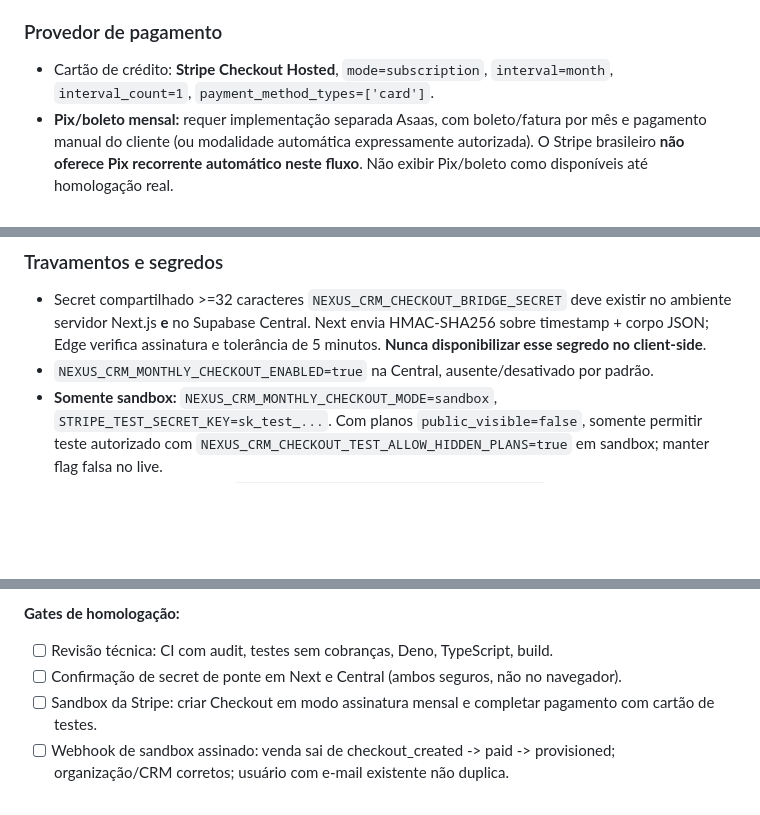
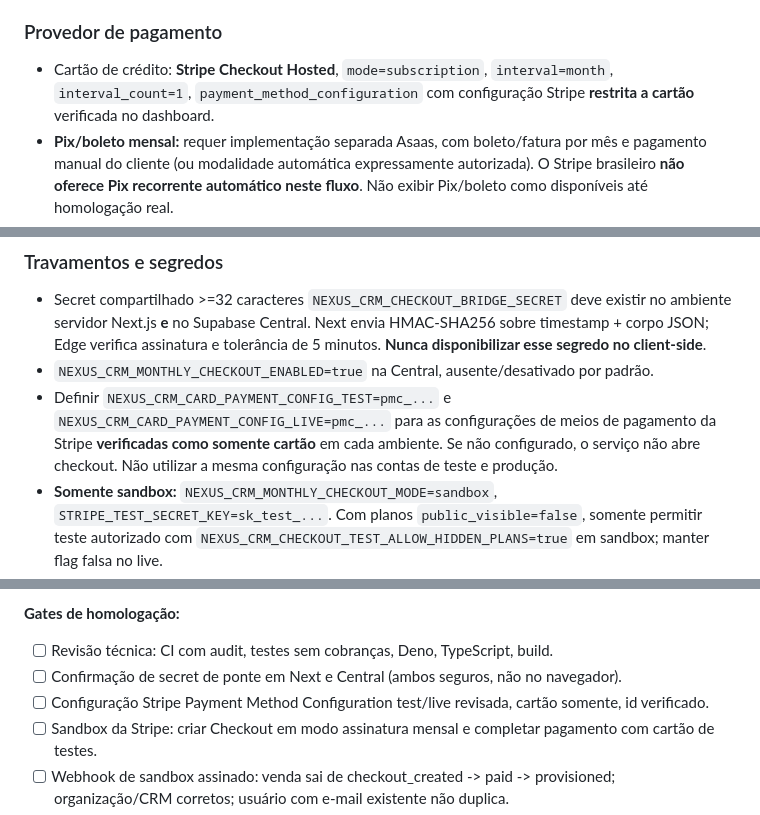
Before and after one commit to jefersonciechanowski-cyber/nexus-core, a Markdown page: docs/CRM_MONTHLY_CHECKOUT_STAGE4_2026-10-23.md, 3 parts joined by grey strips. Drawn GitHub-style; blank space fills up the shorter version.

Commit message:
docs(crm-billing): exigir configuração Stripe card-only homologada em cada ambiente

```diff
--- a/docs/CRM_MONTHLY_CHECKOUT_STAGE4_2026-10-23.md
+++ b/docs/CRM_MONTHLY_CHECKOUT_STAGE4_2026-10-23.md
@@ -12,7 +12,7 @@ Há **dois caminhos independentes**, que NÃO devem ser confundidos:
 
 ### Provedor de pagamento
 
-- Cartão de crédito: **Stripe Checkout Hosted**, `mode=subscription`, `interval=month`, `interval_count=1`, `payment_method_types=['card']`.
+- Cartão de crédito: **Stripe Checkout Hosted**, `mode=subscription`, `interval=month`, `interval_count=1`, `payment_method_configuration` com configuração Stripe **restrita a cartão** verificada no dashboard.
 - **Pix/boleto mensal:** requer implementação separada Asaas, com boleto/fatura por mês e pagamento manual do cliente (ou modalidade automática expressamente autorizada). O Stripe brasileiro **não oferece Pix recorrente automático neste fluxo**. Não exibir Pix/boleto como disponíveis até homologação real.
 - **Não há parcela de 12 meses nem fidelidade anual:** os preços e periodicidades são carregados do catálogo `nexus_plans`, nunca enviados pelo usuário.
 
@@ -27,6 +27,7 @@ CRM: `app/api/public/crm-checkout/route.ts` com ponte autenticada servidor-servi
 
 - Secret compartilhado >=32 caracteres `NEXUS_CRM_CHECKOUT_BRIDGE_SECRET` deve existir no ambiente servidor Next.js **e** no Supabase Central. Next envia HMAC-SHA256 sobre timestamp + corpo JSON; Edge verifica assinatura e tolerância de 5 minutos. **Nunca disponibilizar esse segredo no client-side**.
 - `NEXUS_CRM_MONTHLY_CHECKOUT_ENABLED=true` na Central, ausente/desativado por padrão.
+- Definir `NEXUS_CRM_CARD_PAYMENT_CONFIG_TEST=pmc_...` e `NEXUS_CRM_CARD_PAYMENT_CONFIG_LIVE=pmc_...` para as configurações de meios de pagamento da Stripe **verificadas como somente cartão** em cada ambiente. Se não configurado, o serviço não abre checkout. Não utilizar a mesma configuração nas contas de teste e produção.
 - **Somente sandbox:** `NEXUS_CRM_MONTHLY_CHECKOUT_MODE=sandbox`, `STRIPE_TEST_SECRET_KEY=sk_test_...`. Com planos `public_visible=false`, somente permitir teste autorizado com `NEXUS_CRM_CHECKOUT_TEST_ALLOW_HIDDEN_PLANS=true` em sandbox; manter flag falsa no live.
 - **Live exige TRÊS condições** `NEXUS_CRM_MONTHLY_CHECKOUT_ENABLED=true`, `NEXUS_CRM_LIVE_CHECKOUT_ENABLED=true`, `NEXUS_PAYMENT_LIVE_ENABLED=true`, além de `NEXUS_CRM_MONTHLY_CHECKOUT_MODE=production`, chave `STRIPE_SECRET_KEY=sk_live_...`, catálogo público homologado. Nenhuma condição isolada gera checkout.
 - Configurações em **Supabase Central** `svphwbccqeoakpmcpvhy`, não no Supabase CRM/Agency. Chave service-role continua privada no Edge.
@@ -43,6 +44,7 @@ O webhook atual `stripe-webhook` consulta `nexus_sale_id`, persiste pagamentos,
 
 - [ ] Revisão técnica: CI com audit, testes sem cobranças, Deno, TypeScript, build.
 - [ ] Confirmação de secret de ponte em Next e Central (ambos seguros, não no navegador).
+- [ ] Configuração Stripe Payment Method Configuration test/live revisada, cartão somente, id verificado.
 - [ ] Sandbox da Stripe: criar Checkout em modo assinatura mensal e completar pagamento com cartão de testes.
 - [ ] Webhook de sandbox assinado: venda sai de checkout_created -> paid -> provisioned; organização/CRM corretos; usuário com e-mail existente não duplica.
 - [ ] Repetição/replay/webhook fora de ordem não duplica cobrança nem cria tenant duplicado.
```
